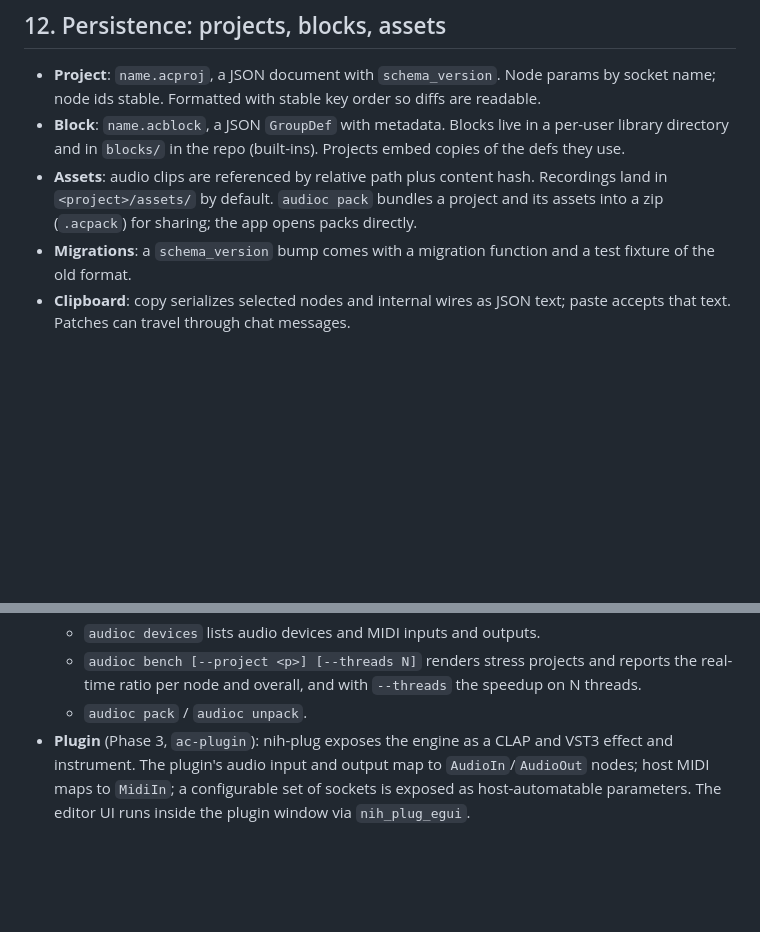
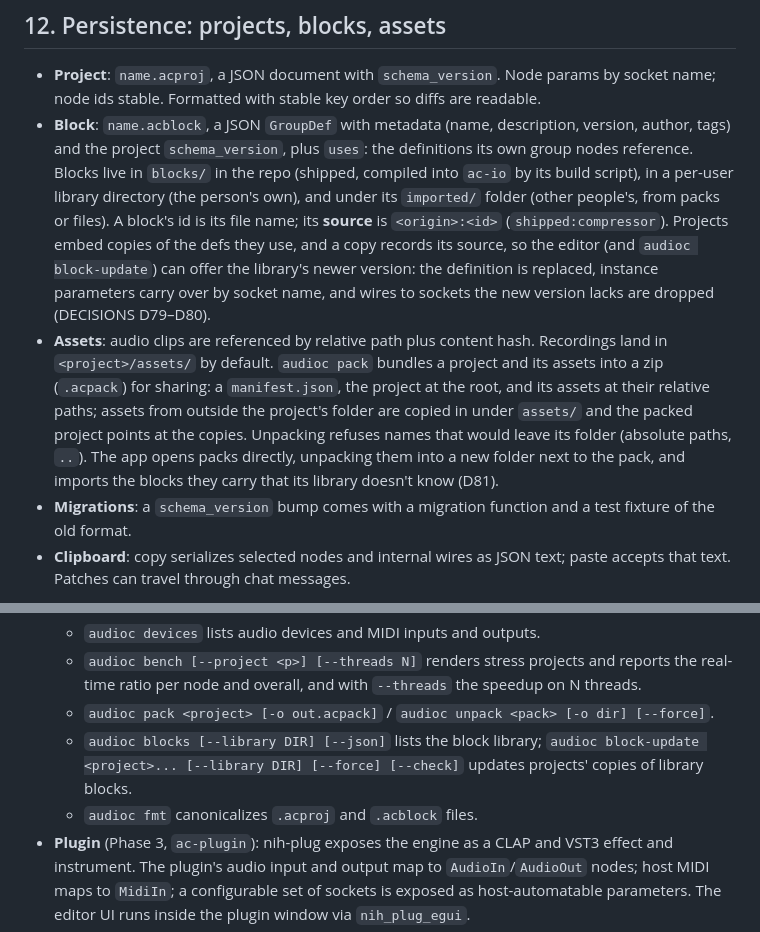
Before and after one commit to Andorbal/audio-constructor, a Markdown page: docs/ARCHITECTURE.md, 2 parts joined by grey strips. Drawn GitHub-style; blank space fills up the shorter version.

```diff
--- a/docs/ARCHITECTURE.md
+++ b/docs/ARCHITECTURE.md
@@ -495,13 +495,27 @@ like the computer keyboard, pushes into the same per-source rings, and one
 - **Project**: `name.acproj`, a JSON document with `schema_version`. Node
   params by socket name; node ids stable. Formatted with stable key order so
   diffs are readable.
-- **Block**: `name.acblock`, a JSON `GroupDef` with metadata. Blocks live in a
-  per-user library directory and in `blocks/` in the repo (built-ins).
-  Projects embed copies of the defs they use.
+- **Block**: `name.acblock`, a JSON `GroupDef` with metadata (name,
+  description, version, author, tags) and the project `schema_version`, plus
+  `uses`: the definitions its own group nodes reference. Blocks live in
+  `blocks/` in the repo (shipped, compiled into `ac-io` by its build script),
+  in a per-user library directory (the person's own), and under its
+  `imported/` folder (other people's, from packs or files). A block's id is
+  its file name; its **source** is `<origin>:<id>` (`shipped:compressor`).
+  Projects embed copies of the defs they use, and a copy records its source,
+  so the editor (and `audioc block-update`) can offer the library's newer
+  version: the definition is replaced, instance parameters carry over by
+  socket name, and wires to sockets the new version lacks are dropped
+  (DECISIONS D79–D80).
 - **Assets**: audio clips are referenced by relative path plus content hash.
   Recordings land in `<project>/assets/` by default. `audioc pack` bundles a
-  project and its assets into a zip (`.acpack`) for sharing; the app opens
-  packs directly.
+  project and its assets into a zip (`.acpack`) for sharing: a
+  `manifest.json`, the project at the root, and its assets at their relative
+  paths; assets from outside the project's folder are copied in under
+  `assets/` and the packed project points at the copies. Unpacking refuses
+  names that would leave its folder (absolute paths, `..`). The app opens
+  packs directly, unpacking them into a new folder next to the pack, and
+  imports the blocks they carry that its library doesn't know (D81).
 - **Migrations**: a `schema_version` bump comes with a migration function and
   a test fixture of the old format.
 - **Clipboard**: copy serializes selected nodes and internal wires as JSON
@@ -522,7 +536,9 @@ All hosts call the same `Engine`.
   - `audioc nodes [--json] [--docs <dir>]` lists the registry; `--docs` generates the node reference.
   - `audioc devices` lists audio devices and MIDI inputs and outputs.
   - `audioc bench [--project <p>] [--threads N]` renders stress projects and reports the real-time ratio per node and overall, and with `--threads` the speedup on N threads.
-  - `audioc pack` / `audioc unpack`.
+  - `audioc pack <project> [-o out.acpack]` / `audioc unpack <pack> [-o dir] [--force]`.
+  - `audioc blocks [--library DIR] [--json]` lists the block library; `audioc block-update <project>... [--library DIR] [--force] [--check]` updates projects' copies of library blocks.
+  - `audioc fmt` canonicalizes `.acproj` and `.acblock` files.
 - **Plugin** (Phase 3, `ac-plugin`): nih-plug exposes the engine as a CLAP and
   VST3 effect and instrument. The plugin's audio input and output map to
   `AudioIn`/`AudioOut` nodes; host MIDI maps to `MidiIn`; a configurable set of
```
Also changed, not shown: docs/DECISIONS.md (+3 -0 lines).
